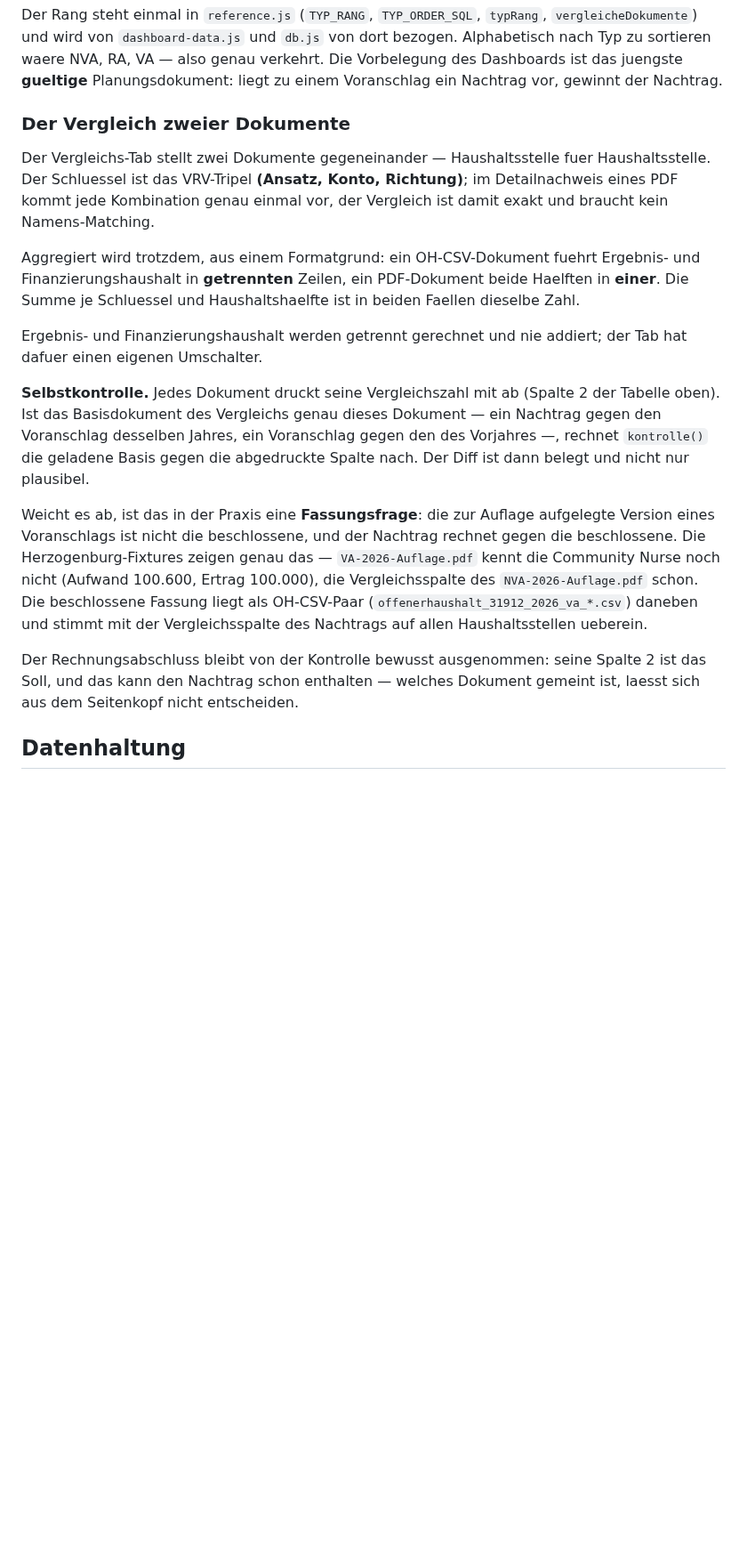
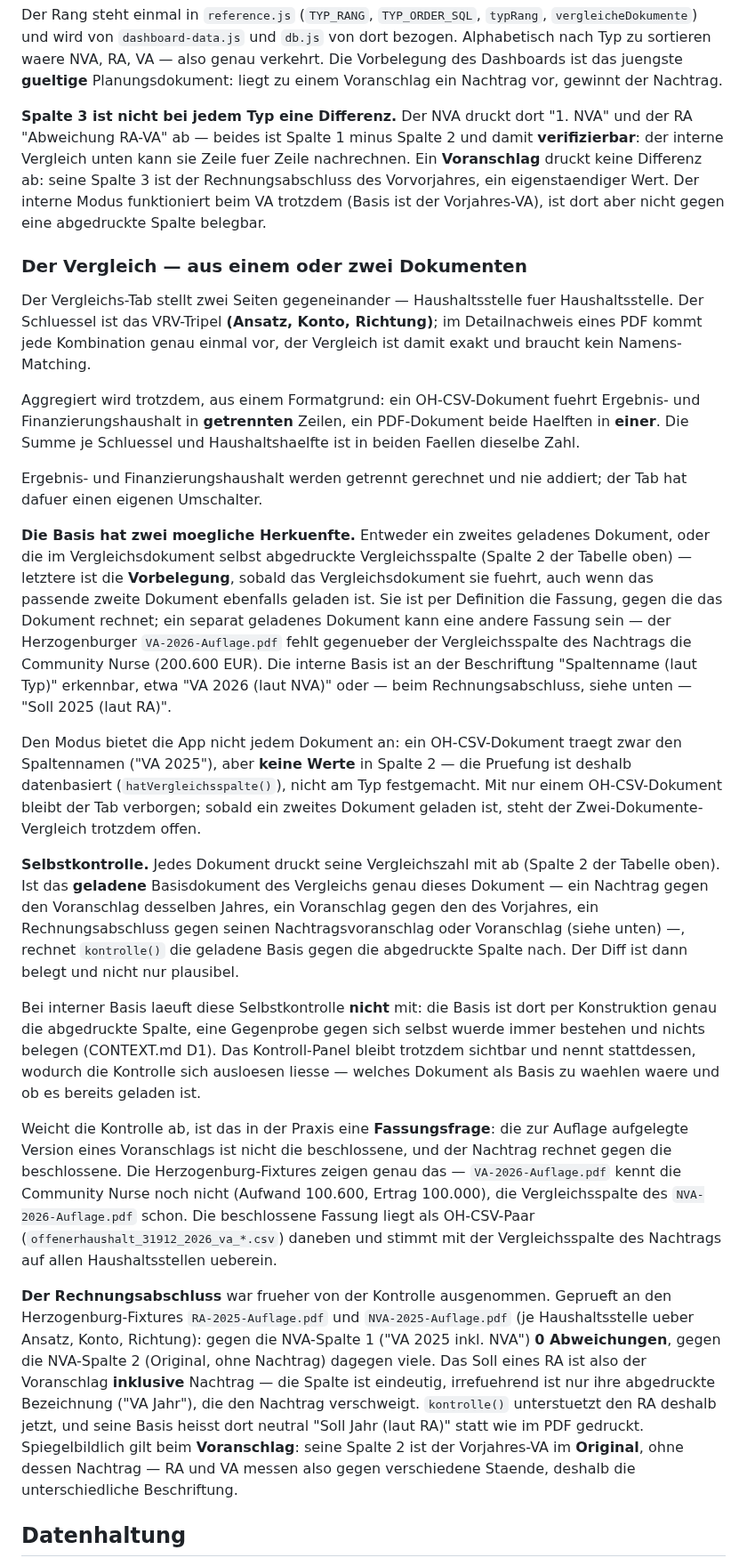
Before and after one commit to GrueneAT/gemeindefinanzen, a Markdown page: docs/BROWSER-APP.md, the part around the change. Shown at 89% size. Drawn GitHub-style; blank space fills up the shorter version.

Commit message:
n8vmb: docs(browser-app): interner Vergleichsmodus und RA-Befund nachgezogen
Der Abschnitt "Dokumenttypen: Reihenfolge und Vergleich" beschreibt jetzt
die zweite Basis-Herkunft (abgedruckte Vergleichsspalte), warum sie per D1
die Vorbelegung ist, die Beschriftungsregel "laut NVA"/"laut RA", und
warum ein OH-CSV-Dokument den Modus mangels Werten nicht anbietet. Die
Spaltentabelle vermerkt, welche Spalte 3 eine Differenz ist (NVA, RA) und
welche nicht (VA). Die widerlegte RA-Ausschlussbegruendung ist durch die
D2-Erkenntnis ersetzt (0 Abweichungen gegen die NVA-Spalte 1, Zaehlweise
bei zitierten Zahlen benannt).

```diff
--- a/docs/BROWSER-APP.md
+++ b/docs/BROWSER-APP.md
@@ -84,9 +84,17 @@ genau verkehrt. Die Vorbelegung des Dashboards ist das juengste **gueltige**
 Planungsdokument: liegt zu einem Voranschlag ein Nachtrag vor, gewinnt der
 Nachtrag.
 
-### Der Vergleich zweier Dokumente
+**Spalte 3 ist nicht bei jedem Typ eine Differenz.** Der NVA druckt dort
+"1. NVA" und der RA "Abweichung RA-VA" ab — beides ist Spalte 1 minus Spalte 2
+und damit **verifizierbar**: der interne Vergleich unten kann sie Zeile fuer
+Zeile nachrechnen. Ein **Voranschlag** druckt keine Differenz ab: seine
+Spalte 3 ist der Rechnungsabschluss des Vorvorjahres, ein eigenstaendiger
+Wert. Der interne Modus funktioniert beim VA trotzdem (Basis ist der
+Vorjahres-VA), ist dort aber nicht gegen eine abgedruckte Spalte belegbar.
 
-Der Vergleichs-Tab stellt zwei Dokumente gegeneinander — Haushaltsstelle fuer
+### Der Vergleich — aus einem oder zwei Dokumenten
+
+Der Vergleichs-Tab stellt zwei Seiten gegeneinander — Haushaltsstelle fuer
 Haushaltsstelle. Der Schluessel ist das VRV-Tripel **(Ansatz, Konto,
 Richtung)**; im Detailnachweis eines PDF kommt jede Kombination genau einmal
 vor, der Vergleich ist damit exakt und braucht kein Namens-Matching.
@@ -99,25 +107,61 @@ in beiden Faellen dieselbe Zahl.
 Ergebnis- und Finanzierungshaushalt werden getrennt gerechnet und nie addiert;
 der Tab hat dafuer einen eigenen Umschalter.
 
+**Die Basis hat zwei moegliche Herkuenfte.** Entweder ein zweites geladenes
+Dokument, oder die im Vergleichsdokument selbst abgedruckte Vergleichsspalte
+(Spalte 2 der Tabelle oben) — letztere ist die **Vorbelegung**, sobald das
+Vergleichsdokument sie fuehrt, auch wenn das passende zweite Dokument
+ebenfalls geladen ist. Sie ist per Definition die Fassung, gegen die das
+Dokument rechnet; ein separat geladenes Dokument kann eine andere Fassung
+sein — der Herzogenburger `VA-2026-Auflage.pdf` fehlt gegenueber der
+Vergleichsspalte des Nachtrags die Community Nurse (200.600 EUR). Die
+interne Basis ist an der Beschriftung "Spaltenname (laut Typ)" erkennbar,
+etwa "VA 2026 (laut NVA)" oder — beim Rechnungsabschluss, siehe unten —
+"Soll 2025 (laut RA)".
+
+Den Modus bietet die App nicht jedem Dokument an: ein OH-CSV-Dokument traegt
+zwar den Spaltennamen ("VA 2025"), aber **keine Werte** in Spalte 2 — die
+Pruefung ist deshalb datenbasiert (`hatVergleichsspalte()`), nicht am Typ
+festgemacht. Mit nur einem OH-CSV-Dokument bleibt der Tab verborgen; sobald
+ein zweites Dokument geladen ist, steht der Zwei-Dokumente-Vergleich trotzdem
+offen.
+
 **Selbstkontrolle.** Jedes Dokument druckt seine Vergleichszahl mit ab (Spalte
-2 der Tabelle oben). Ist das Basisdokument des Vergleichs genau dieses
-Dokument — ein Nachtrag gegen den Voranschlag desselben Jahres, ein
-Voranschlag gegen den des Vorjahres —, rechnet `kontrolle()` die geladene
-Basis gegen die abgedruckte Spalte nach. Der Diff ist dann belegt und nicht
-nur plausibel.
+2 der Tabelle oben). Ist das **geladene** Basisdokument des Vergleichs genau
+dieses Dokument — ein Nachtrag gegen den Voranschlag desselben Jahres, ein
+Voranschlag gegen den des Vorjahres, ein Rechnungsabschluss gegen seinen
+Nachtragsvoranschlag oder Voranschlag (siehe unten) —, rechnet `kontrolle()`
+die geladene Basis gegen die abgedruckte Spalte nach. Der Diff ist dann
+belegt und nicht nur plausibel.
 
-Weicht es ab, ist das in der Praxis eine **Fassungsfrage**: die zur Auflage
-aufgelegte Version eines Voranschlags ist nicht die beschlossene, und der
-Nachtrag rechnet gegen die beschlossene. Die Herzogenburg-Fixtures zeigen
-genau das — `VA-2026-Auflage.pdf` kennt die Community Nurse noch nicht
+Bei interner Basis laeuft diese Selbstkontrolle **nicht** mit: die Basis ist
+dort per Konstruktion genau die abgedruckte Spalte, eine Gegenprobe gegen
+sich selbst wuerde immer bestehen und nichts belegen (CONTEXT.md D1). Das
+Kontroll-Panel bleibt trotzdem sichtbar und nennt stattdessen, wodurch die
+Kontrolle sich ausloesen liesse — welches Dokument als Basis zu waehlen waere
+und ob es bereits geladen ist.
+
+Weicht die Kontrolle ab, ist das in der Praxis eine **Fassungsfrage**: die
+zur Auflage aufgelegte Version eines Voranschlags ist nicht die beschlossene,
+und der Nachtrag rechnet gegen die beschlossene. Die Herzogenburg-Fixtures
+zeigen genau das — `VA-2026-Auflage.pdf` kennt die Community Nurse noch nicht
 (Aufwand 100.600, Ertrag 100.000), die Vergleichsspalte des
 `NVA-2026-Auflage.pdf` schon. Die beschlossene Fassung liegt als OH-CSV-Paar
 (`offenerhaushalt_31912_2026_va_*.csv`) daneben und stimmt mit der
 Vergleichsspalte des Nachtrags auf allen Haushaltsstellen ueberein.
 
-Der Rechnungsabschluss bleibt von der Kontrolle bewusst ausgenommen: seine
-Spalte 2 ist das Soll, und das kann den Nachtrag schon enthalten — welches
-Dokument gemeint ist, laesst sich aus dem Seitenkopf nicht entscheiden.
+**Der Rechnungsabschluss** war frueher von der Kontrolle ausgenommen. Geprueft
+an den Herzogenburg-Fixtures `RA-2025-Auflage.pdf` und
+`NVA-2025-Auflage.pdf` (je Haushaltsstelle ueber Ansatz, Konto, Richtung):
+gegen die NVA-Spalte 1 ("VA 2025 inkl. NVA") **0 Abweichungen**, gegen die
+NVA-Spalte 2 (Original, ohne Nachtrag) dagegen viele. Das Soll eines RA ist
+also der Voranschlag **inklusive** Nachtrag — die Spalte ist eindeutig,
+irrefuehrend ist nur ihre abgedruckte Bezeichnung ("VA Jahr"), die den
+Nachtrag verschweigt. `kontrolle()` unterstuetzt den RA deshalb jetzt, und
+seine Basis heisst dort neutral "Soll Jahr (laut RA)" statt wie im PDF
+gedruckt. Spiegelbildlich gilt beim **Voranschlag**: seine Spalte 2 ist der
+Vorjahres-VA im **Original**, ohne dessen Nachtrag — RA und VA messen also
+gegen verschiedene Staende, deshalb die unterschiedliche Beschriftung.
 
 ## Datenhaltung
 
```
